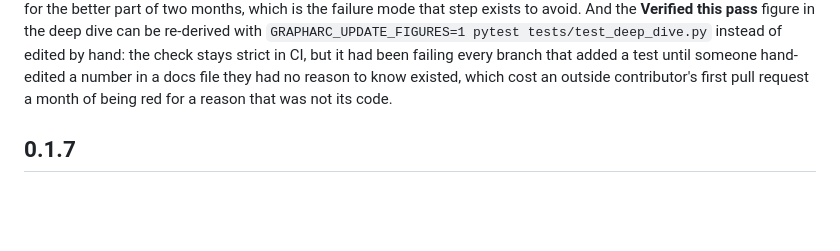
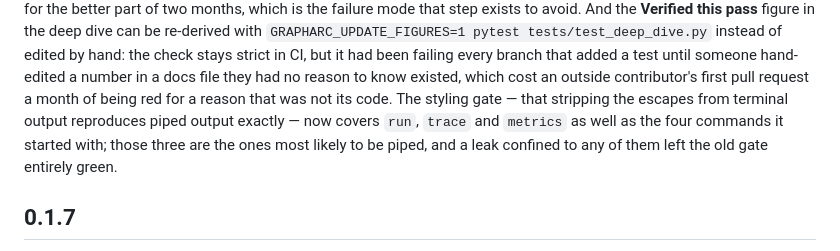
Before and after one commit to CodeGraphContext/GraphARC, a Markdown page: CHANGELOG.md, the part around one of its changes. Rendered like a GitHub page; blank space fills up the shorter version.

Commit message:
0.1.8: the session reclaim, and the widened styling gate (#128)
#127 and #126 merged after the release commit and neither is in the notes.
0.1.8 is still unpublished and untagged, so folding them in is correct for the
same reason #124 did it for #123.

The reclaim gets a full entry: it changes shipped behaviour and adds a public
method, and the entry is explicit that it closes a documented *limitation*
rather than a defect -- which comes to the same thing for whoever hit it. What
it refuses, and why nothing calls it automatically, are the load-bearing parts
and are stated.

The styling gate goes in the tooling paragraph, where it belongs: it changes no
shipped behaviour, it changes what a regression in shipped behaviour would be
caught by.

Co-authored-by: Claude Opus 5 (1M context) <noreply@anthropic.com>

```diff
--- a/CHANGELOG.md
+++ b/CHANGELOG.md
@@ -26,7 +27,11 @@ figure in the deep dive can be re-derived with
 hand: the check stays strict in CI, but it had been failing every branch that
 added a test until someone hand-edited a number in a docs file they had no
 reason to know existed, which cost an outside contributor's first pull request
-a month of being red for a reason that was not its code.
+a month of being red for a reason that was not its code. The styling gate — that
+stripping the escapes from terminal output reproduces piped output exactly — now
+covers `run`, `trace` and `metrics` as well as the four commands it started
+with; those three are the ones most likely to be piped, and a leak confined to
+any of them left the old gate entirely green.
 
 ## 0.1.7
 
```
Also changed, not shown: other parts of CHANGELOG.md (+1 -0 lines).
